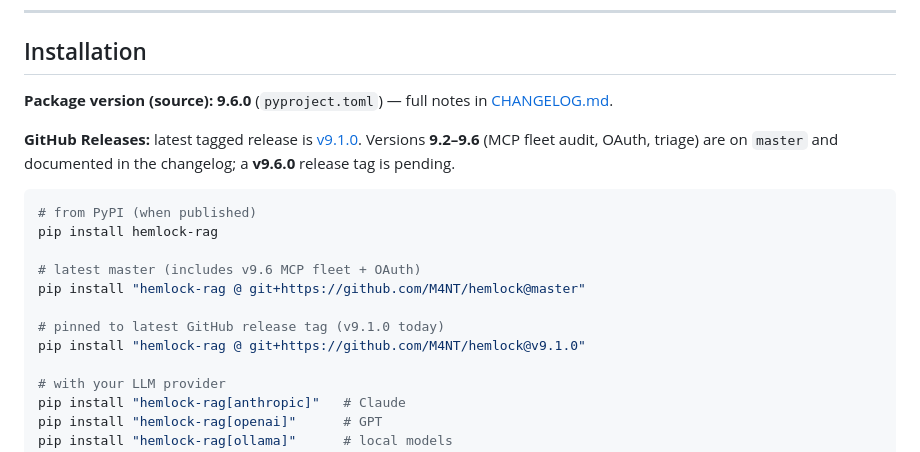
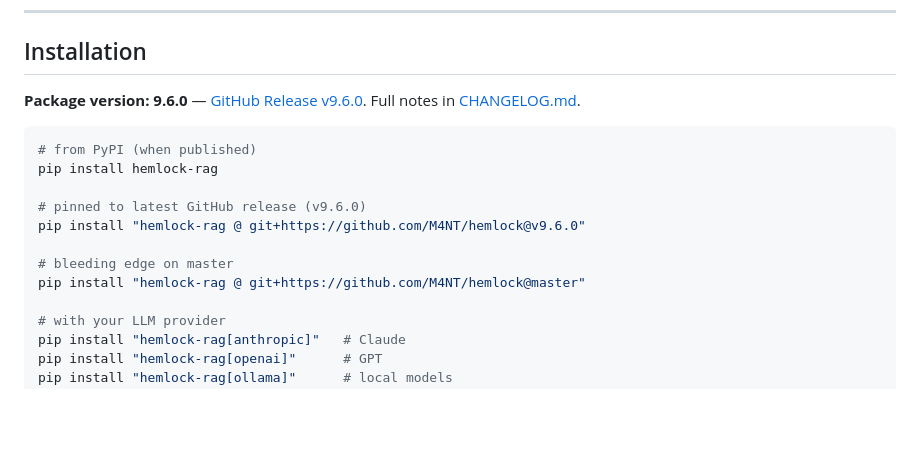
Before and after one commit to M4NT/hemlock, a Markdown page: README.md, the part around the change. GitHub-like rendering; blank space fills up the shorter version.

Commit message:
docs: point README and CHANGELOG to release v9.6.0
Co-authored-by: Cursor <cursoragent@cursor.com>

````diff
--- a/README.md
+++ b/README.md
@@ -115,19 +115,17 @@ Hemlock covers three attack surfaces:
 
 ## Installation
 
-**Package version (source):** **9.6.0** (`pyproject.toml`) — full notes in [CHANGELOG.md](CHANGELOG.md).
-
-**GitHub Releases:** latest tagged release is [v9.1.0](https://github.com/M4NT/hemlock/releases/tag/v9.1.0). Versions **9.2–9.6** (MCP fleet audit, OAuth, triage) are on `master` and documented in the changelog; a **v9.6.0** release tag is pending.
+**Package version:** **9.6.0** — [GitHub Release v9.6.0](https://github.com/M4NT/hemlock/releases/tag/v9.6.0). Full notes in [CHANGELOG.md](CHANGELOG.md).
 
 ```bash
 # from PyPI (when published)
 pip install hemlock-rag
 
-# latest master (includes v9.6 MCP fleet + OAuth)
+# pinned to latest GitHub release (v9.6.0)
+pip install "hemlock-rag @ git+https://github.com/M4NT/hemlock@v9.6.0"
+
+# bleeding edge on master
 pip install "hemlock-rag @ git+https://github.com/M4NT/hemlock@master"
-
-# pinned to latest GitHub release tag (v9.1.0 today)
-pip install "hemlock-rag @ git+https://github.com/M4NT/hemlock@v9.1.0"
 
 # with your LLM provider
 pip install "hemlock-rag[anthropic]"   # Claude
````
Also changed, not shown: CHANGELOG.md (+1 -1 lines).
